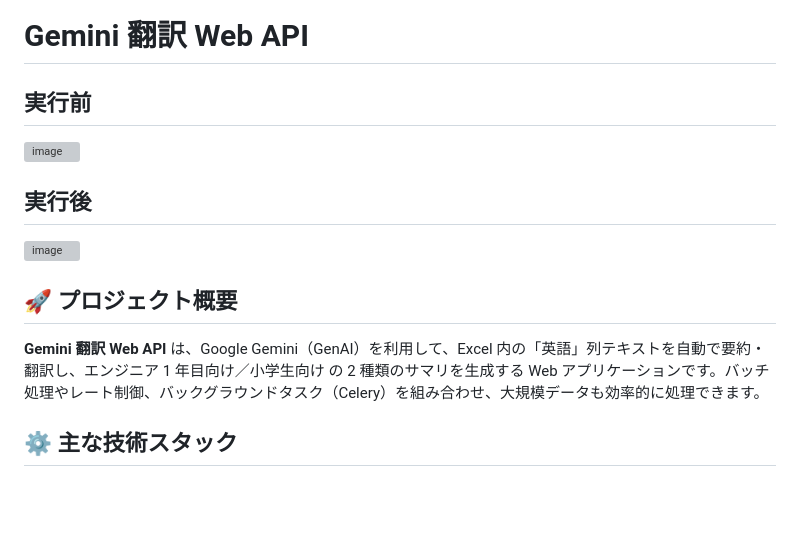
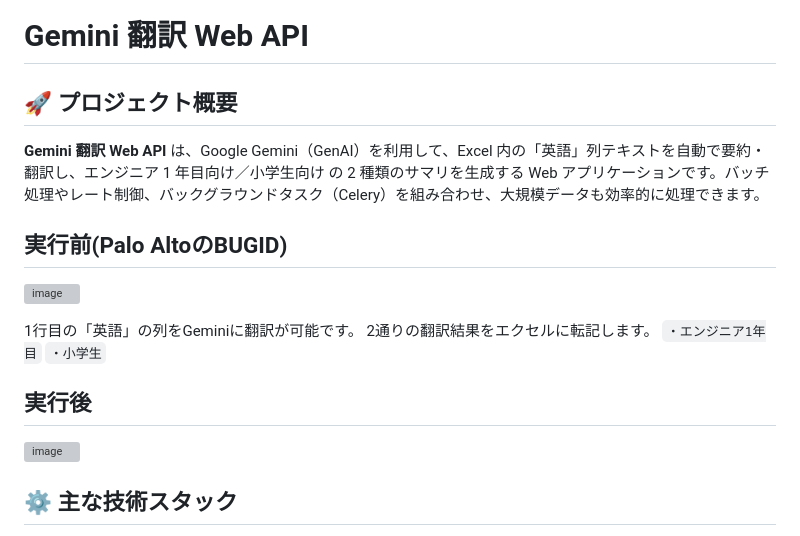
Before and after one commit to kyforprogram/gemini_bridge_hub, a Markdown page: README.md, the part around the change. GitHub-like rendering; blank space fills up the shorter version; grey boxes are pictures that could not be loaded.

```diff
--- a/README.md
+++ b/README.md
@@ -1,17 +1,22 @@
 # Gemini 翻訳 Web API
 
-## 実行前
+## 🚀 プロジェクト概要
+
+**Gemini 翻訳 Web API** は、Google Gemini（GenAI）を利用して、Excel 内の「英語」列テキストを自動で要約・翻訳し、エンジニア 1 年目向け／小学生向け の 2 種類のサマリを生成する Web アプリケーションです。バッチ処理やレート制御、バックグラウンドタスク（Celery）を組み合わせ、大規模データも効率的に処理できます。
+
+## 実行前(Palo AltoのBUGID)
 
 ![image](https://github.com/user-attachments/assets/0839c952-2049-4a2c-9bd0-3a4637d406af)
+
+1行目の「英語」の列をGeminiに翻訳が可能です。
+2通りの翻訳結果をエクセルに転記します。
+`・エンジニア1年目`
+`・小学生`
 
 ## 実行後
 
 ![image](https://github.com/user-attachments/assets/2ed06bb3-9c86-4937-a5c4-8c08dbf3238a)
 
-
-## 🚀 プロジェクト概要
-
-**Gemini 翻訳 Web API** は、Google Gemini（GenAI）を利用して、Excel 内の「英語」列テキストを自動で要約・翻訳し、エンジニア 1 年目向け／小学生向け の 2 種類のサマリを生成する Web アプリケーションです。バッチ処理やレート制御、バックグラウンドタスク（Celery）を組み合わせ、大規模データも効率的に処理できます。
 
 ## ⚙️ 主な技術スタック
 
```
